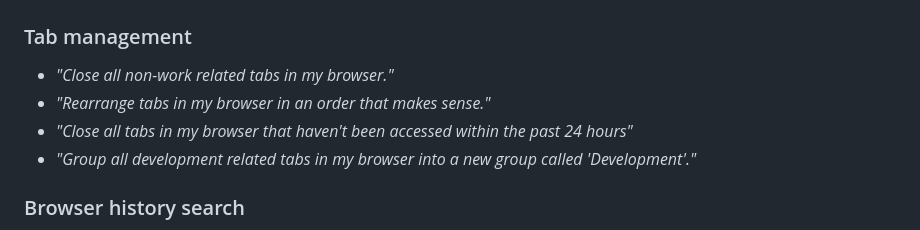
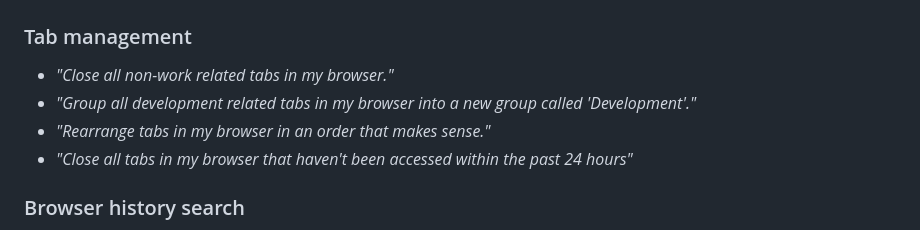
Before and after one commit to gahoo/browser-control-mcp, a Markdown page: README.md, the part around the change. Rendered like a GitHub page.

```diff
--- a/README.md
+++ b/README.md
@@ -17,9 +17,9 @@ The MCP server supports the following tools:
 
 ### Tab management
 - *"Close all non-work related tabs in my browser."*
+- *"Group all development related tabs in my browser into a new group called 'Development'."*
 - *"Rearrange tabs in my browser in an order that makes sense."*
 - *"Close all tabs in my browser that haven't been accessed within the past 24 hours"*
-- *"Group all development related tabs in my browser into a new group called 'Development'."*
 
 ### Browser history search
 - *"Help me find an article in my browser history about the Milford track in NZ."*
```
